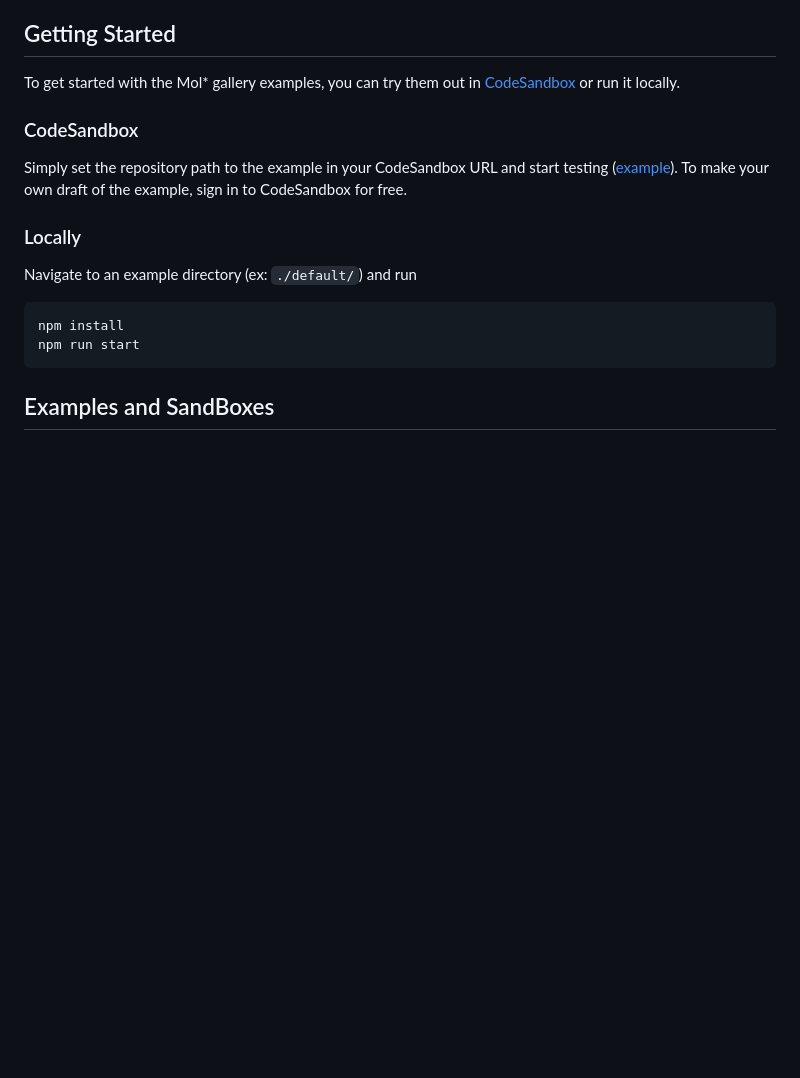
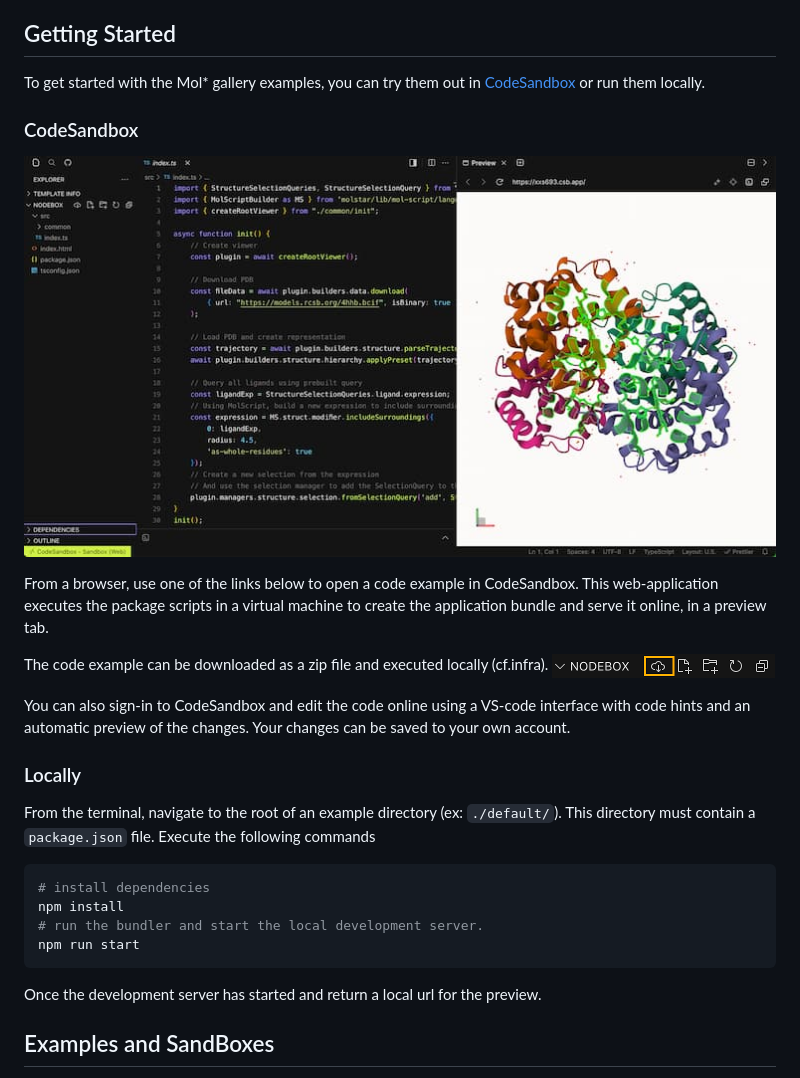
Before and after one commit to molstar/example-gallery, a Markdown page: readme.md, the part around the change. Rendered like a GitHub page; pictures changed too: assets/codesandbox_download.png (added), assets/codesandbox_overview.jpg (added); blank space fills up the shorter version.

Commit message:
Update instructions in Readme
Removed colloquialisms such as "Simply"
Present what CodeSandbox does and how it can be used.

````diff
--- a/readme.md
+++ b/readme.md
@@ -3,17 +3,27 @@ Mol* Example Gallery
 This repository serves as a guide to help developers understand and utilize the Mol* code effectively. This gallery aims to provide clear, concise, and practical examples.
 
 ## Getting Started
-To get started with the Mol* gallery examples, you can try them out in [CodeSandbox](codesandbox.io) or run it locally.
+To get started with the Mol* gallery examples, you can try them out in [CodeSandbox](codesandbox.io) or run them locally.
 
 ### CodeSandbox
-Simply set the repository path to the example in your CodeSandbox URL and start testing ([example](https://codesandbox.io/p/sandbox/github/molstar/example-gallery/master/selection/select_ligand_and_surroundings)). To make your own draft of the example, sign in to CodeSandbox for free.
+![CodeSanbox!](assets/codesandbox_overview.jpg)
+
+From a browser, use one of the links below to open a code example in CodeSandbox. This web-application executes the package scripts in a virtual machine to create the application bundle and serve it online, in a preview tab.
+
+The code example can be downloaded as a zip file and executed locally (cf.infra).
+![Download zip file!](assets/codesandbox_download.png)
+
+You can also sign-in to CodeSandbox and edit the code online using a VS-code interface with code hints and an automatic preview of the changes. Your changes can be saved to your own account.
 
 ### Locally
-Navigate to an example directory (ex: `./default/`) and run
+From the terminal, navigate to the root of an example directory (ex: `./default/`). This directory must contain a `package.json` file. Execute the following commands
 ```sh
+# install dependencies
 npm install
+# run the bundler and start the local development server.
 npm run start
 ```
+Once the development server has started and return a local url for the preview.
 
 ## Examples and SandBoxes
 - Selections
````
